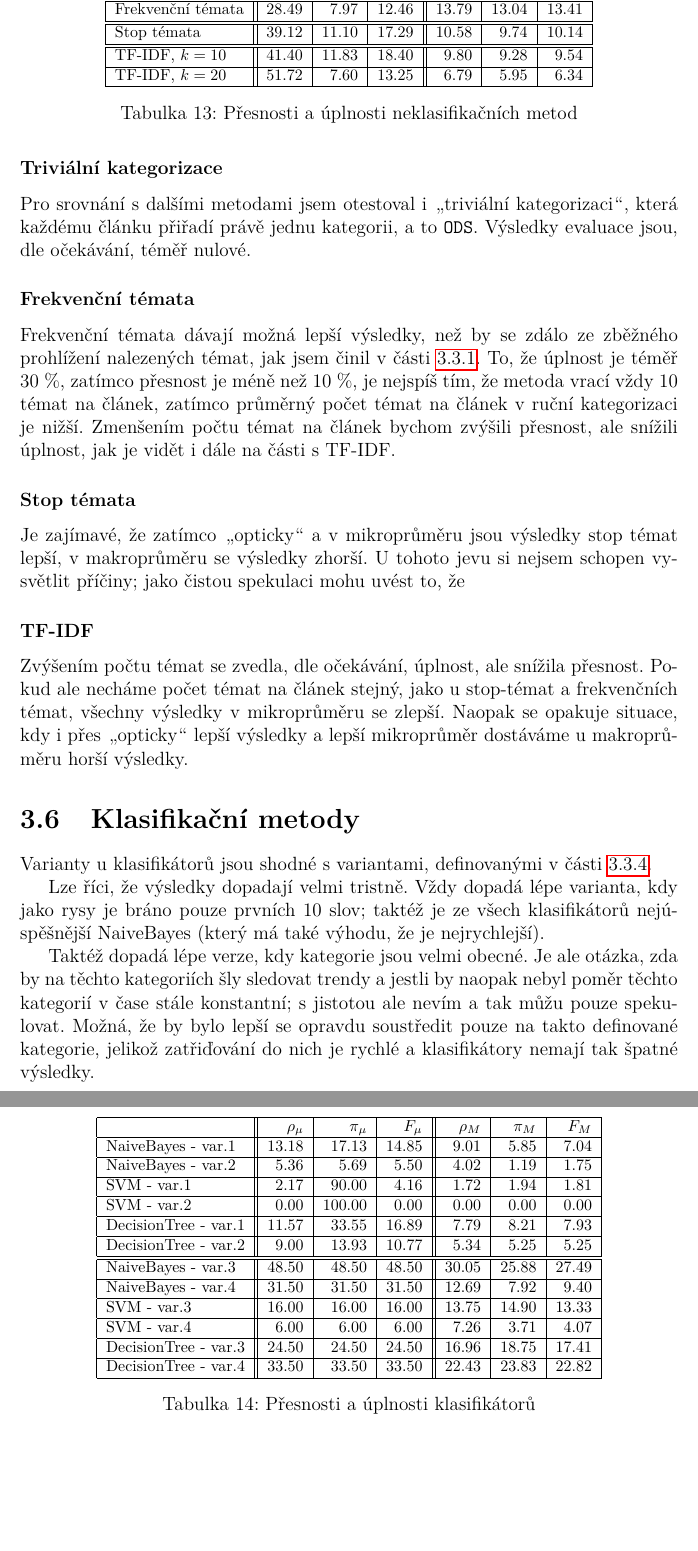
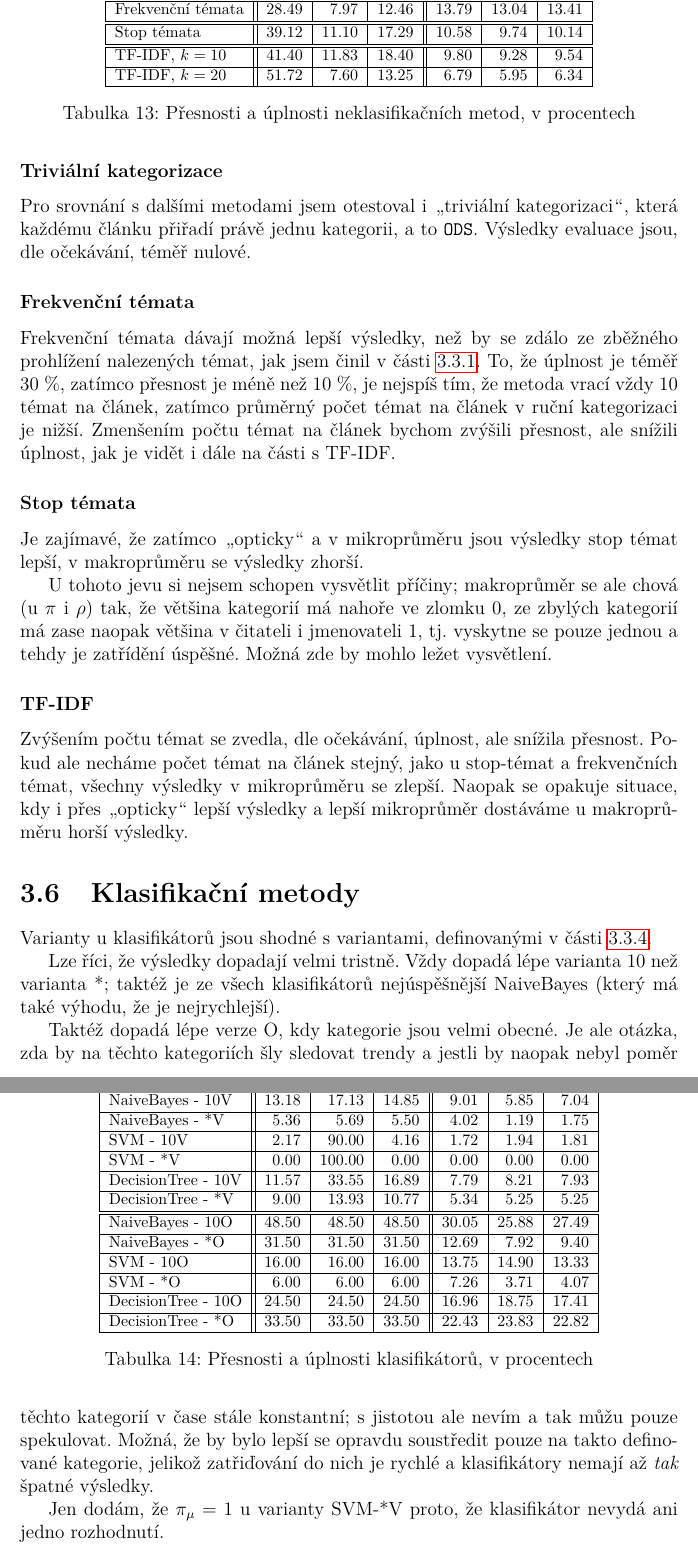
Before and after one commit to karelbilek/zpravostroj2, a LaTeX thesis (thesis/prace.tex): two parts of pages 33 and 34 of 40, joined at a grey line, cut so that both start at the same text, the shorter picture padded with empty space. Compiled offline with pdfLaTeX.

Commit message:
pred odevzdanim

```diff
--- a/thesis/prace.tex
+++ b/thesis/prace.tex
@@ -1332,5 +1333,5 @@ Jednotlivé přístupy jsem porovnal metrikou, popisovanou pro klasifikátory v~
 
   \end{tabular}
 
-}{Přesnosti a úplnosti neklasifikačních metod}
+}{Přesnosti a úplnosti neklasifikačních metod, v procentech}
 
@@ -1343,7 +1344,9 @@ Pro srovnání s~dalšími metodami jsem otestoval i \uv{triviální kategorizac
 Frekvenční témata dávají možná lepší výsledky, než by se zdálo ze zběžného prohlížení nalezených témat, jak jsem činil v~části \ref{sec:ftemata}. To, že úplnost je téměř 30 \%, zatímco přesnost je méně než 10 \%, je nejspíš tím, že metoda vrací vždy 10 témat na článek, zatímco průměrný počet témat na článek v ruční kategorizaci je nižší. Zmenšením počtu témat na článek bychom zvýšili přesnost, ale snížili úplnost, jak je vidět i dále na části s~TF-IDF.
 
 \subsubsection{Stop témata}
-Je zajímavé, že zatímco \uv{opticky} a v~mikroprůměru jsou výsledky stop témat lepší, v~makroprůměru se výsledky zhorší. U tohoto jevu si nejsem schopen vysvětlit příčiny; jako čistou spekulaci mohu uvést to, že
+Je zajímavé, že zatímco \uv{opticky} a v~mikroprůměru jsou výsledky stop témat lepší, v~makroprůměru se výsledky zhorší.
+
+ U tohoto jevu si nejsem schopen vysvětlit příčiny; makroprůměr se ale chová (u $\pi$ i $\rho$) tak, že většina kategorií má nahoře ve zlomku 0, ze zbylých kategorií má zase naopak většina v~čitateli i jmenovateli 1, tj. vyskytne se pouze jednou a tehdy je zatřídění úspěšné. Možná zde by mohlo ležet vysvětlení.
 
 \subsubsection{TF-IDF}
 Zvýšením počtu témat se zvedla, dle očekávání, úplnost, ale snížila přesnost. Pokud ale necháme počet témat na článek stejný, jako u stop-témat a frekvenčních témat, všechny výsledky v~mikroprůměru se zlepší. Naopak se opakuje situace, kdy i přes \uv{opticky} lepší výsledky a lepší mikroprůměr dostáváme u makroprůměru horší výsledky.
@@ -1356,30 +1359,32 @@ Zvýšením počtu témat se zvedla, dle očekávání, úplnost, ale snížila
     \hline
      & $\rho_{\mu}$ & $\pi_{\mu}$ & $F_\mu$ & $\rho_{M}$ & $\pi_{M}$  & $F_M$  \\ \hline
 
-    NaiveBayes - var.1 & 13.18  & 17.13  & 14.85  & 9.01  & 5.85  & 7.04  \\ \hline
-    NaiveBayes - var.2 & 5.36  & 5.69  & 5.50  & 4.02  & 1.19  & 1.75 \\ \hline
-    SVM - var.1 & 2.17  & 90.00  & 4.16  & 1.72  & 1.94  & 1.81  \\ \hline
-    SVM - var.2 & 0.00  & 100.00  & 0.00  & 0.00  & 0.00  & 0.00 \\ \hline
-    DecisionTree - var.1 & 11.57  & 33.55  & 16.89  & 7.79  & 8.21  & 7.93 \\ \hline
-    DecisionTree - var.2 & 9.00  & 13.93  & 10.77  & 5.34  & 5.25  & 5.25  \\ \hline \hline
+    NaiveBayes - 10V & 13.18  & 17.13  & 14.85  & 9.01  & 5.85  & 7.04  \\ \hline
+    NaiveBayes - *V & 5.36  & 5.69  & 5.50  & 4.02  & 1.19  & 1.75 \\ \hline
+    SVM - 10V & 2.17  & 90.00  & 4.16  & 1.72  & 1.94  & 1.81  \\ \hline
+    SVM - *V & 0.00  & 100.00  & 0.00  & 0.00  & 0.00  & 0.00 \\ \hline
+    DecisionTree - 10V & 11.57  & 33.55  & 16.89  & 7.79  & 8.21  & 7.93 \\ \hline
+    DecisionTree - *V & 9.00  & 13.93  & 10.77  & 5.34  & 5.25  & 5.25  \\ \hline \hline
 
-    NaiveBayes - var.3 & 48.50  & 48.50  & 48.50  & 30.05  & 25.88  & 27.49  \\ \hline
-    NaiveBayes - var.4 & 31.50  & 31.50  & 31.50  & 12.69  & 7.92  & 9.40  \\ \hline
-    SVM - var.3 & 16.00  & 16.00  & 16.00  & 13.75  & 14.90  & 13.33 \\ \hline
-    SVM - var.4 &  6.00  & 6.00  & 6.00  & 7.26  & 3.71  & 4.07  \\ \hline
+    NaiveBayes - 10O & 48.50  & 48.50  & 48.50  & 30.05  & 25.88  & 27.49  \\ \hline
+    NaiveBayes - *O & 31.50  & 31.50  & 31.50  & 12.69  & 7.92  & 9.40  \\ \hline
+    SVM - 10O & 16.00  & 16.00  & 16.00  & 13.75  & 14.90  & 13.33 \\ \hline
+    SVM - *O &  6.00  & 6.00  & 6.00  & 7.26  & 3.71  & 4.07  \\ \hline
 
-    DecisionTree - var.3 & 24.50  & 24.50  & 24.50  & 16.96  & 18.75  & 17.41  \\ \hline
-    DecisionTree - var.4 & 33.50  & 33.50  & 33.50  & 22.43  & 23.83  & 22.82  \\ \hline
+    DecisionTree - 10O & 24.50  & 24.50  & 24.50  & 16.96  & 18.75  & 17.41  \\ \hline
+    DecisionTree - *O & 33.50  & 33.50  & 33.50  & 22.43  & 23.83  & 22.82  \\ \hline
 
   \end{tabular}
 
-}{Přesnosti a úplnosti klasifikátorů}
+}{Přesnosti a úplnosti klasifikátorů, v procentech}
 
 Varianty u klasifikátorů jsou shodné s~variantami, definovanými v~části~\ref{sec:klasifikace_priklady}.
 
-Lze říci, že výsledky dopadají velmi tristně. Vždy dopadá lépe varianta, kdy jako rysy je bráno pouze prvních 10 slov; taktéž je ze všech klasifikátorů nejúspěšnější NaiveBayes (který má také výhodu, že je nejrychlejší).
+Lze říci, že výsledky dopadají velmi tristně. Vždy dopadá lépe varianta 10 než varianta *; taktéž je ze všech klasifikátorů nejúspěšnější NaiveBayes (který má také výhodu, že je nejrychlejší).
 
-Taktéž dopadá lépe verze, kdy kategorie jsou velmi obecné. Je ale otázka, zda by na těchto kategoriích šly sledovat trendy a jestli by naopak nebyl poměr těchto kategorií v~čase stále konstantní; s~jistotou ale nevím a tak můžu pouze spekulovat. Možná, že by bylo lepší se opravdu soustředit pouze na takto definované kategorie, jelikož zatřiďování do nich je rychlé a klasifikátory nemají tak špatné výsledky.
+Taktéž dopadá lépe verze O, kdy kategorie jsou velmi obecné. Je ale otázka, zda by na těchto kategoriích šly sledovat trendy a jestli by naopak nebyl poměr těchto kategorií v~čase stále konstantní; s~jistotou ale nevím a tak můžu pouze spekulovat. Možná, že by bylo lepší se opravdu soustředit pouze na takto definované kategorie, jelikož zatřiďování do nich je rychlé a klasifikátory nemají až \emph{tak} špatné výsledky.
+
+Jen dodám, že $\pi_{\mu}=1$ u varianty SVM-*V proto, že klasifikátor nevydá ani jedno rozhodnutí.
 
 \chapwithtoc{Závěr}
 
```
Also changed, not shown: R_graphs/stop_nehoda_premier_smooth.pdf, thesis/prace.pdf, thesis/prace.tex (11 more changed lines).
